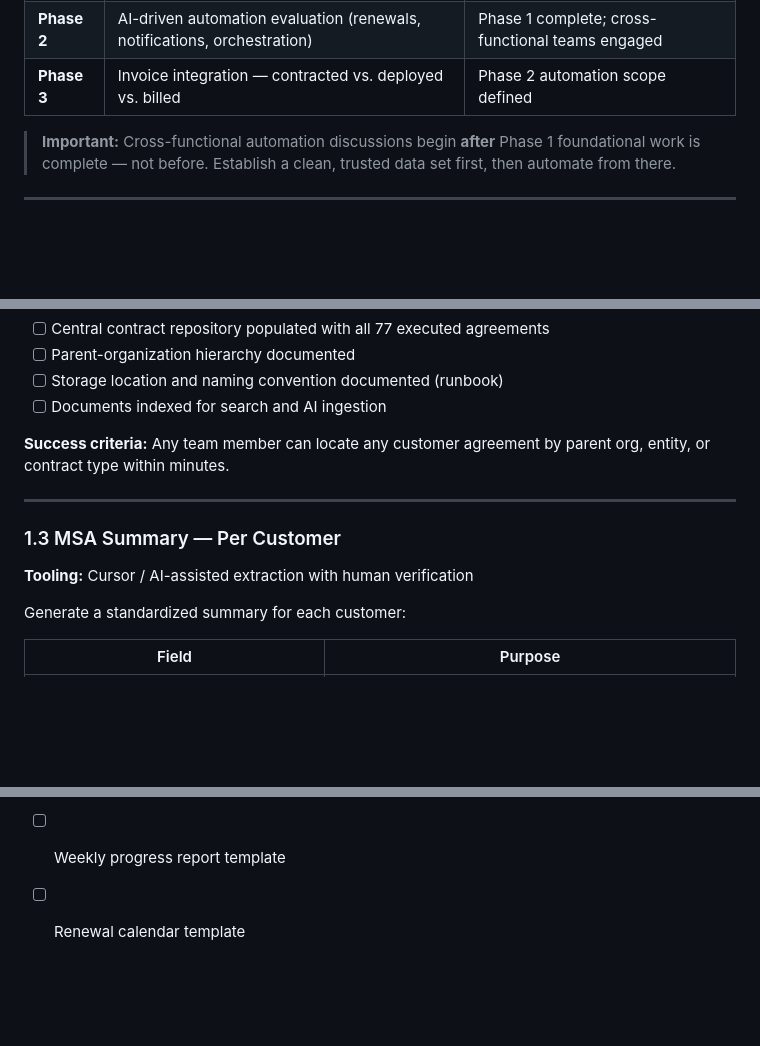
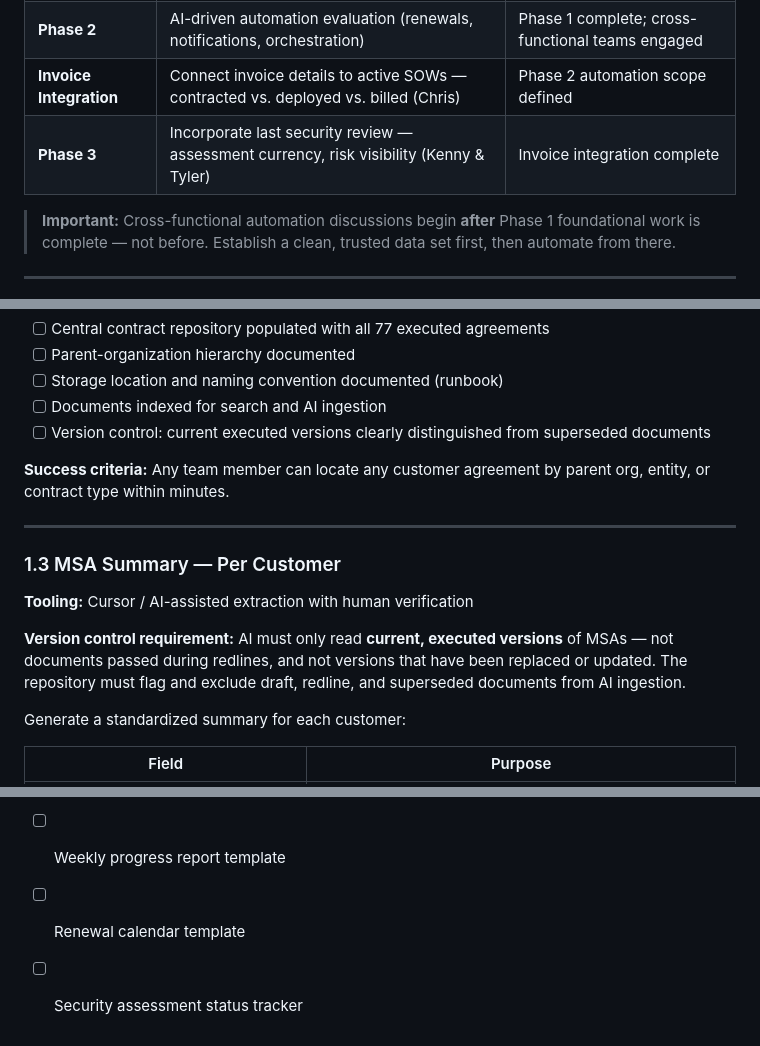
Before and after one commit to jlthomas5516/Seller-Onboarding-, a Markdown page: docs/AI-Contract-Reconciliation-Project-Plan.md, 3 parts joined by grey strips. GitHub-like rendering; blank space fills up the shorter version.

```diff
--- a/docs/AI-Contract-Reconciliation-Project-Plan.md
+++ b/docs/AI-Contract-Reconciliation-Project-Plan.md
@@ -45,7 +47,8 @@ gantt
 |-------|-------|-----------------|
 | **Phase 1** | Foundational data — repository, MSA summaries, SOW inventory | Clean, trusted, searchable dataset complete |
 | **Phase 2** | AI-driven automation evaluation (renewals, notifications, orchestration) | Phase 1 complete; cross-functional teams engaged |
-| **Phase 3** | Invoice integration — contracted vs. deployed vs. billed | Phase 2 automation scope defined |
+| **Invoice Integration** | Connect invoice details to active SOWs — contracted vs. deployed vs. billed (Chris) | Phase 2 automation scope defined |
+| **Phase 3** | Incorporate last security review — assessment currency, risk visibility (Kenny & Tyler) | Invoice integration complete |
 
 > **Important:** Cross-functional automation discussions begin **after** Phase 1 foundational work is complete — not before. Establish a clean, trusted data set first, then automate from there.
 
@@ -85,6 +88,7 @@ Leverage AI to automate a weekly update to the project team and SLT. Each update
 - [ ] Parent-organization hierarchy documented
 - [ ] Storage location and naming convention documented (runbook)
 - [ ] Documents indexed for search and AI ingestion
+- [ ] Version control: current executed versions clearly distinguished from superseded documents
 
 **Success criteria:** Any team member can locate any customer agreement by parent org, entity, or contract type within minutes.
 
@@ -93,6 +97,8 @@ Leverage AI to automate a weekly update to the project team and SLT. Each update
 ### 1.3 MSA Summary — Per Customer
 
 **Tooling:** Cursor / AI-assisted extraction with human verification
+
+**Version control requirement:** AI must only read **current, executed versions** of MSAs — not documents passed during redlines, and not versions that have been replaced or updated. The repository must flag and exclude draft, redline, and superseded documents from AI ingestion.
 
 Generate a standardized summary for each customer:
 
@@ -247,3 +286,4 @@ The initiative is complete when:
 - [ ] Non-standard amendment / exception log
 - [ ] Weekly progress report template
 - [ ] Renewal calendar template
+- [ ] Security assessment status tracker
```
Also changed, not shown: other parts of docs/AI-Contract-Reconciliation-Project-Plan.md (+47 -12 lines).
